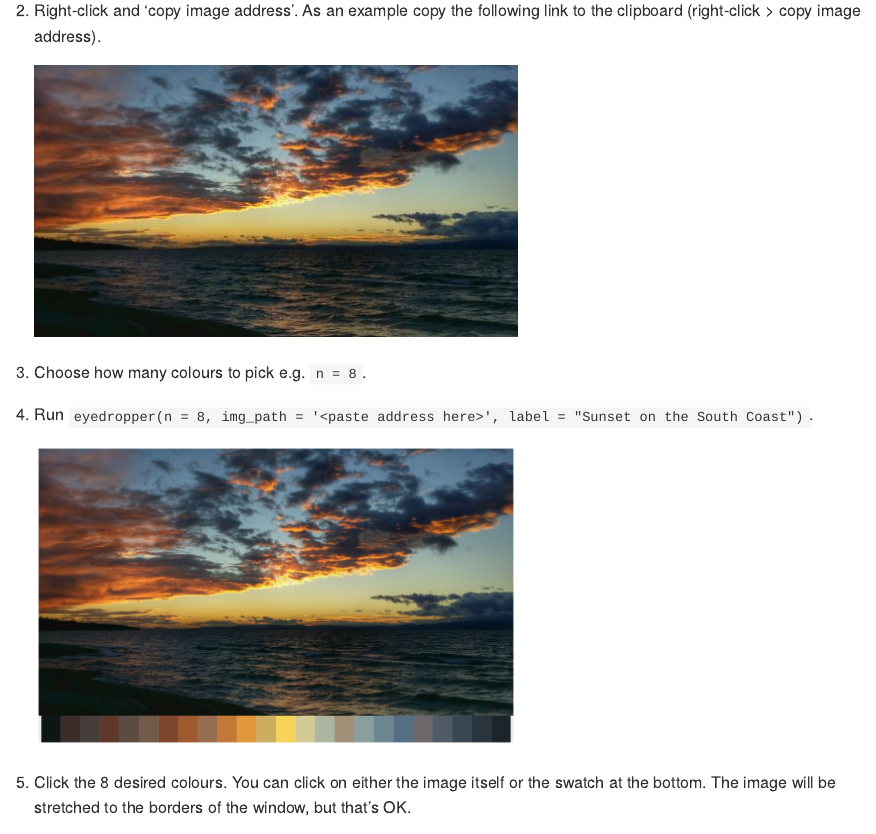
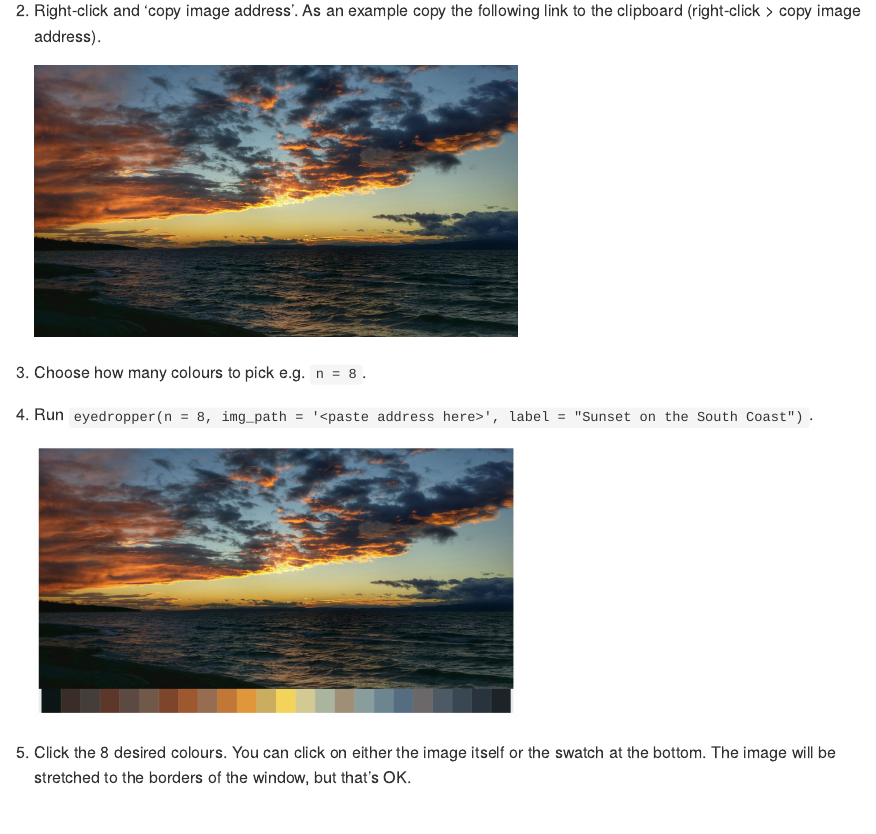
Before and after one commit to doehm/eyedroppeR, an R Markdown document (README.Rmd): the page in a window 1100 px wide, from 540 px down. The pictures show the output file README.md that the author committed with the source, drawn offline in the style of GitHub.

Commit message:
DOC updating readme

```diff
--- a/README.Rmd
+++ b/README.Rmd
@@ -21,12 +21,12 @@ Use `eyedropper` with the following steps:
 1. Find the image you want to pick colours from online.
 2. Right-click and 'copy image address'. As an example copy the following link to the clipboard (right-click > copy image address).
 
-    <img src='dev/images/sunset-south-coast-s.jpg'/>
+    <img src='dev/images/sunset-south-coast.jpg' height = 270 width = 480/>
 
 3. Choose how many colours to pick e.g. `n = 8`.
 4. Run `eyedropper(n = 8, img_path = '<paste address here>', label = "Sunset on the South Coast")`.
 
-    <img src='dev/images/sunset-sampler-s.png'/>
+    <img src='dev/images/sunset-sampler.png' height = 270 width = 480/>
 
 5. Click the 8 desired colours. You can click on either the image itself or the swatch at the bottom. The image will be stretched to the borders of the window, but that's OK.
 6. Done! Copy the returned string and add it to your script and start using `pal`.
```
Also changed, not shown: README.md, dev/images/sunset-sampler.png (added), dev/images/sunset-south-coast.jpg (added), README.Rmd (2 more changed lines), 1 other file.
